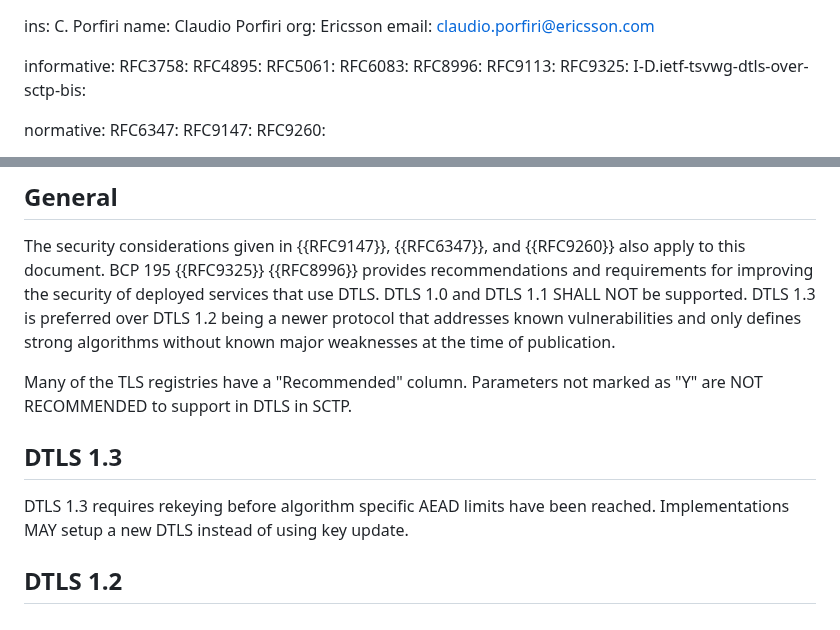
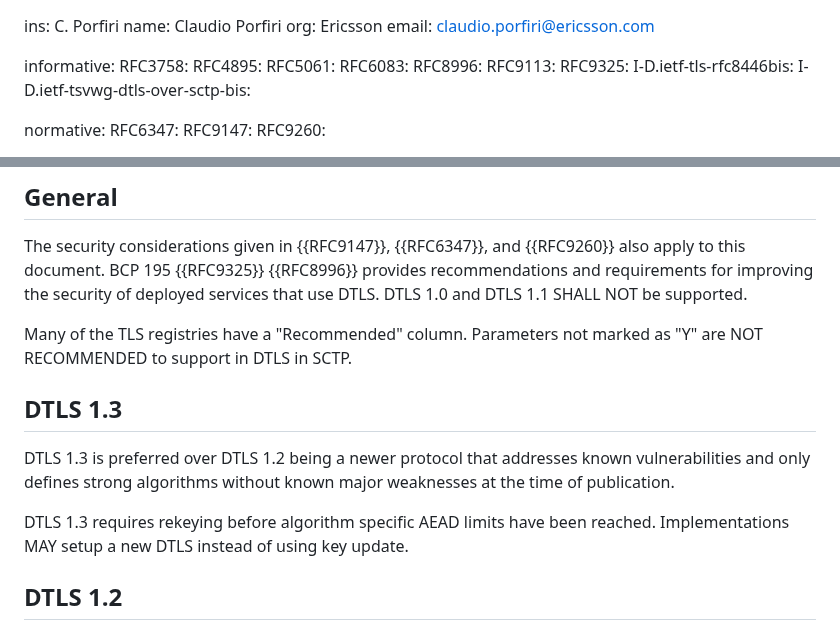
Before and after one commit to gloinul/draft-westerlund-tsvwg-sctp-crypto-dtls, a Markdown page: draft-westerlund-tsvwg-sctp-crypto-dtls.md, 2 parts joined by grey strips. Rendered like a GitHub page.

```diff
--- a/draft-westerlund-tsvwg-sctp-crypto-dtls.md
+++ b/draft-westerlund-tsvwg-sctp-crypto-dtls.md
@@ -35,6 +35,7 @@ informative:
    RFC8996:
    RFC9113:
    RFC9325:
+   I-D.ietf-tls-rfc8446bis:
    I-D.ietf-tsvwg-dtls-over-sctp-bis:
 
 normative:
@@ -763,18 +764,19 @@ TODO: Should the draft forbid anything like PSK authentication, cipher suites wi
 The security considerations given in {{RFC9147}}, {{RFC6347}}, and {{RFC9260}}
 also apply to this document. BCP 195 {{RFC9325}} {{RFC8996}} provides recommendations
 and requirements for improving the security of deployed services that use DTLS. DTLS
-1.0 and DTLS 1.1 SHALL NOT be supported. DTLS 1.3 is preferred over DTLS 1.2 being a
-newer protocol that addresses known vulnerabilities and only defines strong algorithms
-without known major weaknesses at the time of publication.
+1.0 and DTLS 1.1 SHALL NOT be supported.
 
 Many of the TLS registries have a "Recommended" column. Parameters not marked as
 "Y" are NOT RECOMMENDED to support in DTLS in SCTP.
 
 ## DTLS 1.3
 
+DTLS 1.3 is preferred over DTLS 1.2 being a
+newer protocol that addresses known vulnerabilities and only defines strong algorithms
+without known major weaknesses at the time of publication.
+
 DTLS 1.3 requires rekeying before algorithm specific AEAD limits have been reached.
 Implementations MAY setup a new DTLS instead of using key update.
-
 
 ## DTLS 1.2
 
```
